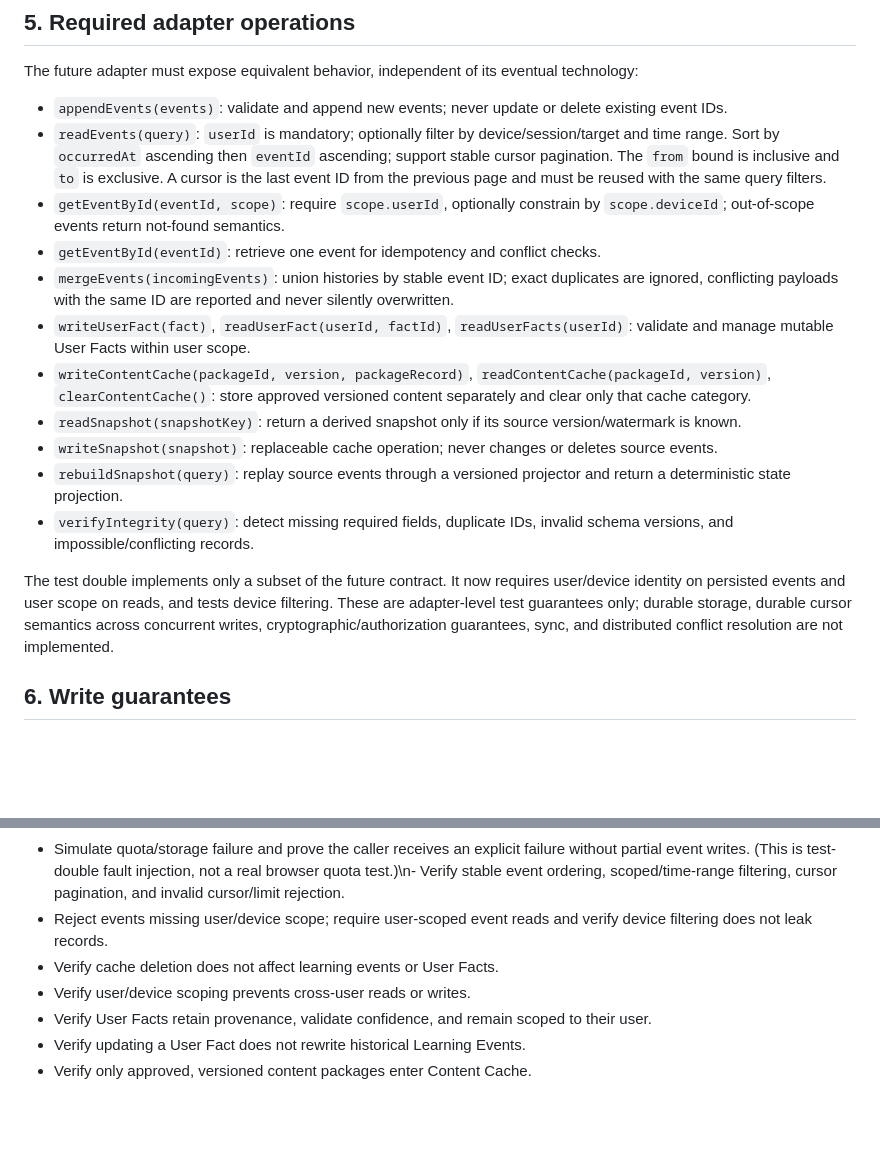
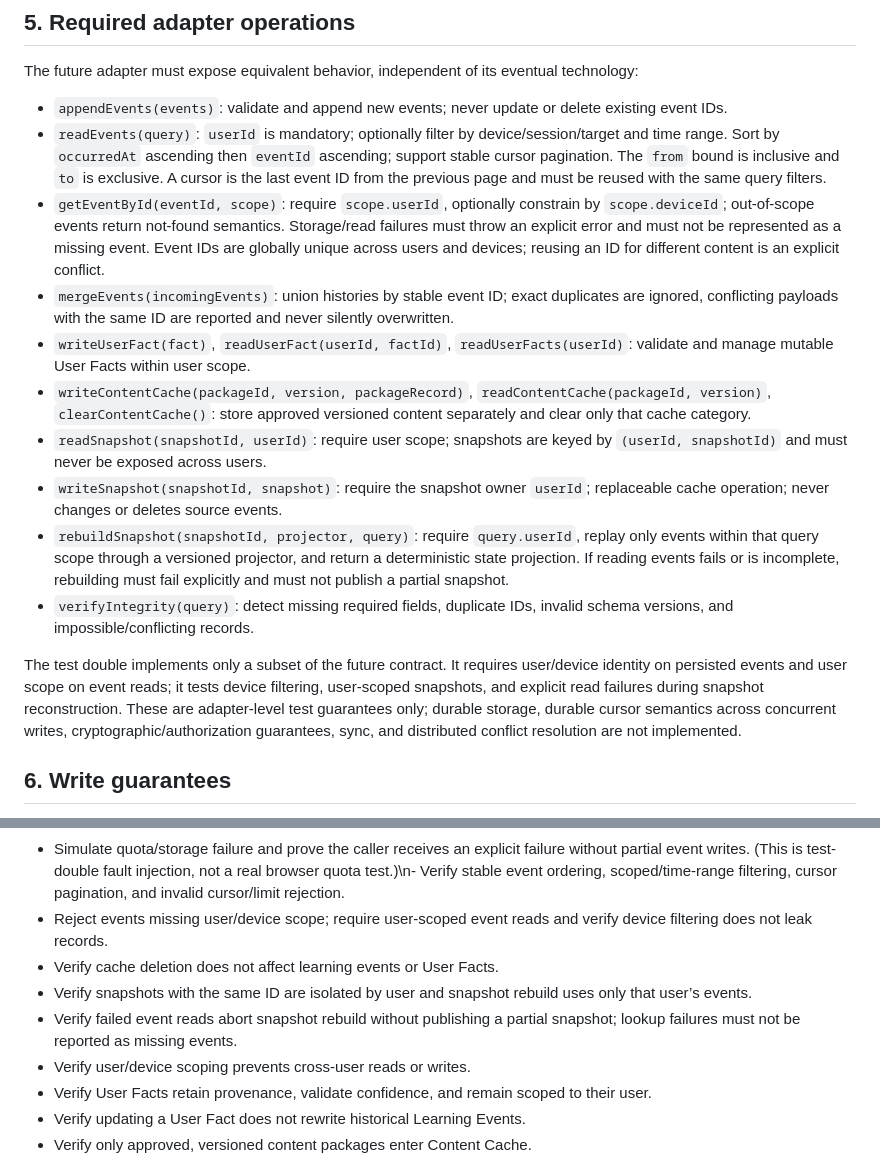
Before and after one commit to massimowhite58-source/grammar-trail-v14-sw-test, a Markdown page: core/PERSISTENCE_CONTRACT.md, 2 parts joined by grey strips. Drawn GitHub-style; blank space fills up the shorter version.

Commit message:
Document scoped snapshots and read failure guarantees

```diff
--- a/core/PERSISTENCE_CONTRACT.md
+++ b/core/PERSISTENCE_CONTRACT.md
@@ -58,17 +58,16 @@ A User Fact is not a Learning Event. Updating a User Fact must not rewrite or de
 The future adapter must expose equivalent behavior, independent of its eventual technology:
 - `appendEvents(events)`: validate and append new events; never update or delete existing event IDs.
 - `readEvents(query)`: `userId` is mandatory; optionally filter by device/session/target and time range. Sort by `occurredAt` ascending then `eventId` ascending; support stable cursor pagination. The `from` bound is inclusive and `to` is exclusive. A cursor is the last event ID from the previous page and must be reused with the same query filters.
-- `getEventById(eventId, scope)`: require `scope.userId`, optionally constrain by `scope.deviceId`; out-of-scope events return not-found semantics.
-- `getEventById(eventId)`: retrieve one event for idempotency and conflict checks.
+- `getEventById(eventId, scope)`: require `scope.userId`, optionally constrain by `scope.deviceId`; out-of-scope events return not-found semantics. Storage/read failures must throw an explicit error and must not be represented as a missing event. Event IDs are globally unique across users and devices; reusing an ID for different content is an explicit conflict.
 - `mergeEvents(incomingEvents)`: union histories by stable event ID; exact duplicates are ignored, conflicting payloads with the same ID are reported and never silently overwritten.
 - `writeUserFact(fact)`, `readUserFact(userId, factId)`, `readUserFacts(userId)`: validate and manage mutable User Facts within user scope.
 - `writeContentCache(packageId, version, packageRecord)`, `readContentCache(packageId, version)`, `clearContentCache()`: store approved versioned content separately and clear only that cache category.
-- `readSnapshot(snapshotKey)`: return a derived snapshot only if its source version/watermark is known.
-- `writeSnapshot(snapshot)`: replaceable cache operation; never changes or deletes source events.
-- `rebuildSnapshot(query)`: replay source events through a versioned projector and return a deterministic state projection.
+- `readSnapshot(snapshotId, userId)`: require user scope; snapshots are keyed by `(userId, snapshotId)` and must never be exposed across users.
+- `writeSnapshot(snapshotId, snapshot)`: require the snapshot owner `userId`; replaceable cache operation; never changes or deletes source events.
+- `rebuildSnapshot(snapshotId, projector, query)`: require `query.userId`, replay only events within that query scope through a versioned projector, and return a deterministic state projection. If reading events fails or is incomplete, rebuilding must fail explicitly and must not publish a partial snapshot.
 - `verifyIntegrity(query)`: detect missing required fields, duplicate IDs, invalid schema versions, and impossible/conflicting records.
 
-The test double implements only a subset of the future contract. It now requires user/device identity on persisted events and user scope on reads, and tests device filtering. These are adapter-level test guarantees only; durable storage, durable cursor semantics across concurrent writes, cryptographic/authorization guarantees, sync, and distributed conflict resolution are not implemented.
+The test double implements only a subset of the future contract. It requires user/device identity on persisted events and user scope on event reads; it tests device filtering, user-scoped snapshots, and explicit read failures during snapshot reconstruction. These are adapter-level test guarantees only; durable storage, durable cursor semantics across concurrent writes, cryptographic/authorization guarantees, sync, and distributed conflict resolution are not implemented.
 
 ## 6. Write guarantees
 1. Validate the complete event batch before committing any event.
@@ -129,6 +128,8 @@ Never convert a persistence failure into silent success. If a learning response
 - Simulate quota/storage failure and prove the caller receives an explicit failure without partial event writes. (This is test-double fault injection, not a real browser quota test.)\n- Verify stable event ordering, scoped/time-range filtering, cursor pagination, and invalid cursor/limit rejection.
 - Reject events missing user/device scope; require user-scoped event reads and verify device filtering does not leak records.
 - Verify cache deletion does not affect learning events or User Facts.
+- Verify snapshots with the same ID are isolated by user and snapshot rebuild uses only that user’s events.
+- Verify failed event reads abort snapshot rebuild without publishing a partial snapshot; lookup failures must not be reported as missing events.
 - Verify user/device scoping prevents cross-user reads or writes.
 - Verify User Facts retain provenance, validate confidence, and remain scoped to their user.
 - Verify updating a User Fact does not rewrite historical Learning Events.
```
